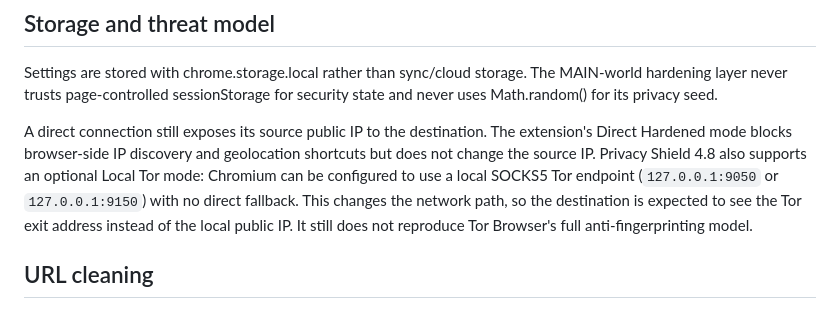
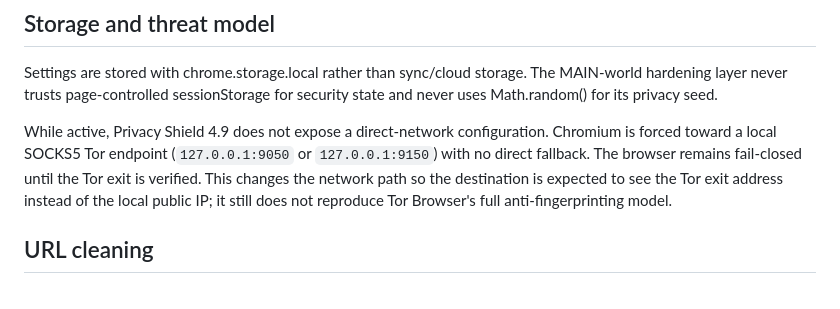
Before and after one commit to sswweett00/gizlilik-eklenti, a Markdown page: README.md, the part around the change. GitHub-like rendering.

Commit message:
docs: remove stale direct-IP anonymity guidance

```diff
--- a/README.md
+++ b/README.md
@@ -32,7 +32,7 @@ Chrome documents contentSettings as a browser-level per-site control surface for
 
 Settings are stored with chrome.storage.local rather than sync/cloud storage. The MAIN-world hardening layer never trusts page-controlled sessionStorage for security state and never uses Math.random() for its privacy seed.
 
-A direct connection still exposes its source public IP to the destination. The extension's Direct Hardened mode blocks browser-side IP discovery and geolocation shortcuts but does not change the source IP. Privacy Shield 4.8 also supports an optional Local Tor mode: Chromium can be configured to use a local SOCKS5 Tor endpoint (`127.0.0.1:9050` or `127.0.0.1:9150`) with no direct fallback. This changes the network path, so the destination is expected to see the Tor exit address instead of the local public IP. It still does not reproduce Tor Browser's full anti-fingerprinting model.
+While active, Privacy Shield 4.9 does not expose a direct-network configuration. Chromium is forced toward a local SOCKS5 Tor endpoint (`127.0.0.1:9050` or `127.0.0.1:9150`) with no direct fallback. The browser remains fail-closed until the Tor exit is verified. This changes the network path so the destination is expected to see the Tor exit address instead of the local public IP; it still does not reproduce Tor Browser's full anti-fingerprinting model.
 
 ## URL cleaning
 
```
